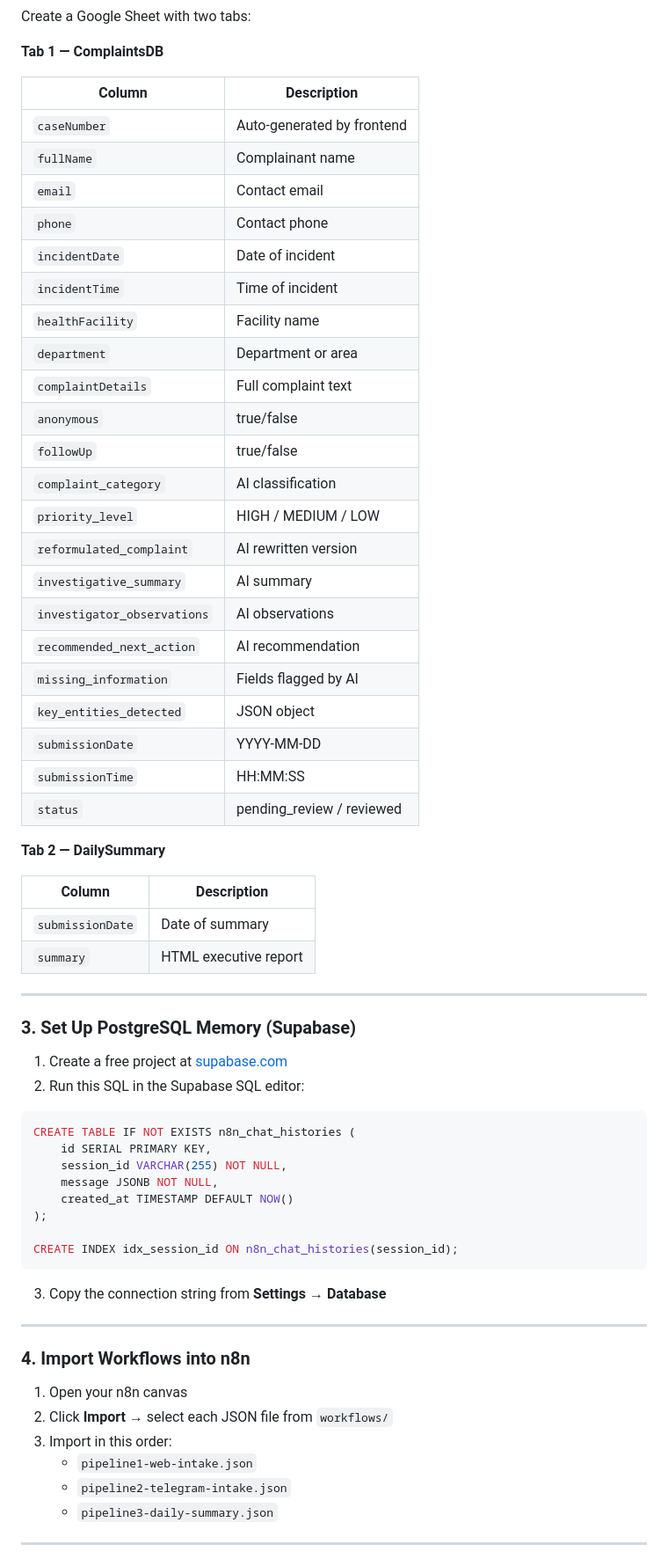
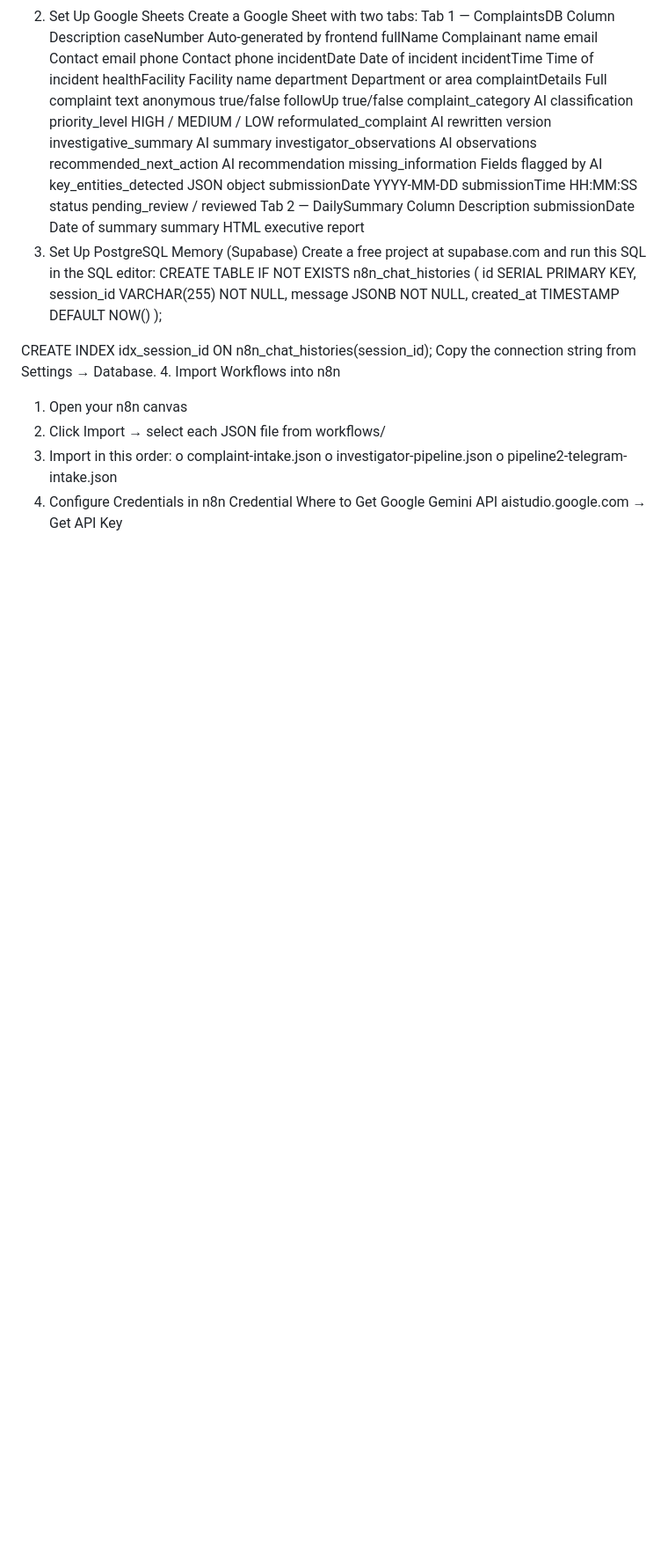
Before and after one commit to dommmy200/Agentic-Complaint-Hotlines, a Markdown page: README.md, the part around one of its changes. Shown at 88% size. Rendered like a GitHub page; blank space fills up the shorter version.

Commit message:
Refactor README for clarity and conciseness
Updated README to streamline project information and team quotes.

````diff
--- a/README.md
+++ b/README.md
@@ -223,47 +171,34 @@ cd complaint-system
 Create a Google Sheet with two tabs:
-
-**Tab 1 — ComplaintsDB**
-
-| Column | Description |
-|---|---|
-| `caseNumber` | Auto-generated by frontend |
-| `fullName` | Complainant name |
-| `email` | Contact email |
-| `phone` | Contact phone |
-| `incidentDate` | Date of incident |
-| `incidentTime` | Time of incident |
-| `healthFacility` | Facility name |
-| `department` | Department or area |
-| `complaintDetails` | Full complaint text |
-| `anonymous` | true/false |
-| `followUp` | true/false |
-| `complaint_category` | AI classification |
-| `priority_level` | HIGH / MEDIUM / LOW |
-| `reformulated_complaint` | AI rewritten version |
-| `investigative_summary` | AI summary |
-| `investigator_observations` | AI observations |
-| `recommended_next_action` | AI recommendation |
-| `missing_information` | Fields flagged by AI |
-| `key_entities_detected` | JSON object |
-| `submissionDate` | YYYY-MM-DD |
-| `submissionTime` | HH:MM:SS |
-| `status` | pending_review / reviewed |
-
-**Tab 2 — DailySummary**
-
-| Column | Description |
-|---|---|
-| `submissionDate` | Date of summary |
-| `summary` | HTML executive report |
-
----
-
-### 3. Set Up PostgreSQL Memory (Supabase)
-
-1. Create a free project at [supabase.com](https://supabase.com)
-2. Run this SQL in the Supabase SQL editor:
-
-```sql
+Tab 1 — ComplaintsDB
+Column	Description
+caseNumber	Auto-generated by frontend
+fullName	Complainant name
+email	Contact email
+phone	Contact phone
+incidentDate	Date of incident
+incidentTime	Time of incident
+healthFacility	Facility name
+department	Department or area
+complaintDetails	Full complaint text
+anonymous	true/false
+followUp	true/false
+complaint_category	AI classification
+priority_level	HIGH / MEDIUM / LOW
+reformulated_complaint	AI rewritten version
+investigative_summary	AI summary
+investigator_observations	AI observations
+recommended_next_action	AI recommendation
+missing_information	Fields flagged by AI
+key_entities_detected	JSON object
+submissionDate	YYYY-MM-DD
+submissionTime	HH:MM:SS
+status	pending_review / reviewed
+Tab 2 — DailySummary
+Column	Description
+submissionDate	Date of summary
+summary	HTML executive report
+3. Set Up PostgreSQL Memory (Supabase)
+Create a free project at supabase.com and run this SQL in the SQL editor:
 CREATE TABLE IF NOT EXISTS n8n_chat_histories (
     id SERIAL PRIMARY KEY,
     session_id VARCHAR(255) NOT NULL,
@@ -272,20 +207,15 @@ CREATE TABLE IF NOT EXISTS n8n_chat_histories (
 );
 
 CREATE INDEX idx_session_id ON n8n_chat_histories(session_id);
-```
+Copy the connection string from Settings → Database.
+4. Import Workflows into n8n
+1.	Open your n8n canvas
+2.	Click Import → select each JSON file from workflows/
+3.	Import in this order:
+o	complaint-intake.json
+o	investigator-pipeline.json
+o	pipeline2-telegram-intake.json
+5. Configure Credentials in n8n
+Credential	Where to Get
+Google Gemini API	aistudio.google.com → Get API Key
 
-3. Copy the connection string from **Settings → Database**
-
----
-
-### 4. Import Workflows into n8n
-
-1. Open your n8n canvas
-2. Click **Import** → select each JSON file from `workflows/`
-3. Import in this order:
-   - `pipeline1-web-intake.json`
-   - `pipeline2-telegram-intake.json`
-   - `pipeline3-daily-summary.json`
-
----
-
````
Also changed, not shown: other parts of README.md (+195 -315 lines).
